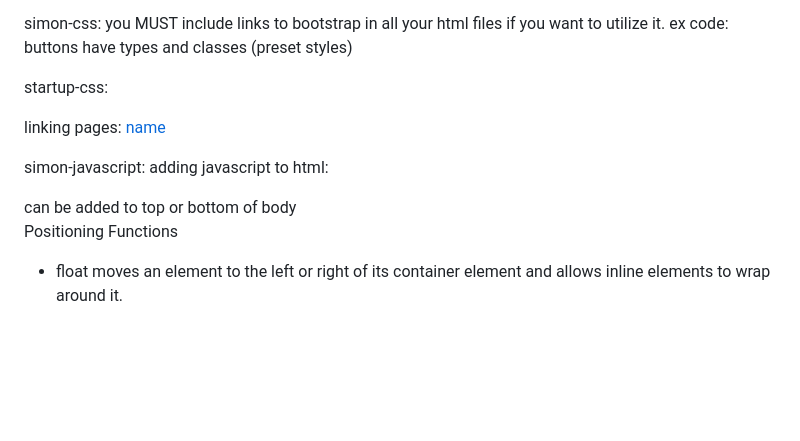
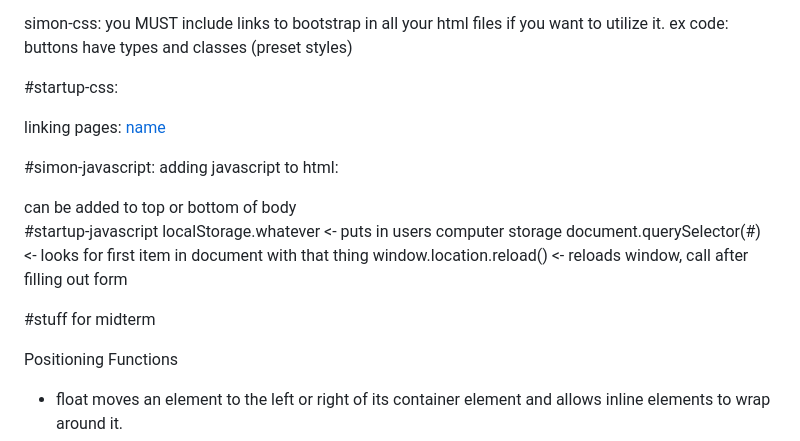
Before and after one commit to abbydelorey/startup, a Markdown page: README.md, the part around the change. GitHub-like rendering; blank space fills up the shorter version.

```diff
--- a/README.md
+++ b/README.md
@@ -26,7 +26,7 @@ simon: for some reason i cant actually play the game? I can click the buttons an
 
 simon-css: you MUST include links to bootstrap in all your html files if you want to utilize it. ex code: buttons have types and classes (preset styles)
 
-startup-css:
+#startup-css:
 <meta charset="UTF-8">
 <meta name="viewport" content="width=device-width, initial-scale=1">
 <link rel="stylesheet" href="main.css">
@@ -35,12 +35,24 @@ startup-css:
 
 linking pages: <a href="#"> name </a>
 
-simon-javascript:
+#simon-javascript:
   adding javascript to html:
       <!-- Script is located at the bottom because it references HTML elements during initialization -->
     <script src="play.js"></script>
   </body>
   can be added to top or bottom of body
+
+ #startup-javascript
+ localStorage.whatever <- puts in users computer storage
+ document.querySelector(#) <- looks for first item in document with that thing
+ window.location.reload() <- reloads window, call after filling out form
+
+
+
+
+
+
+#stuff for midterm
 
 
 Positioning Functions
```
